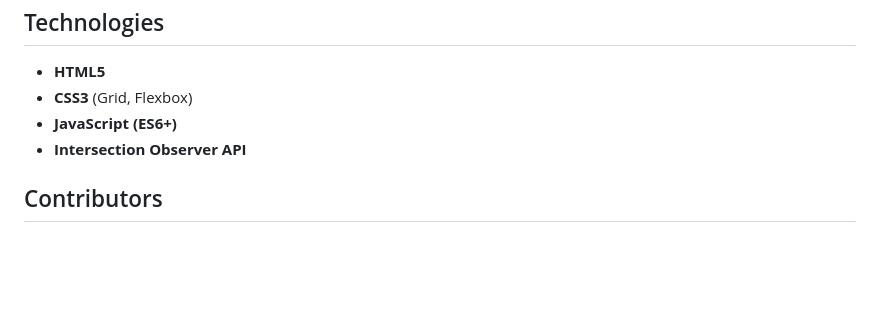
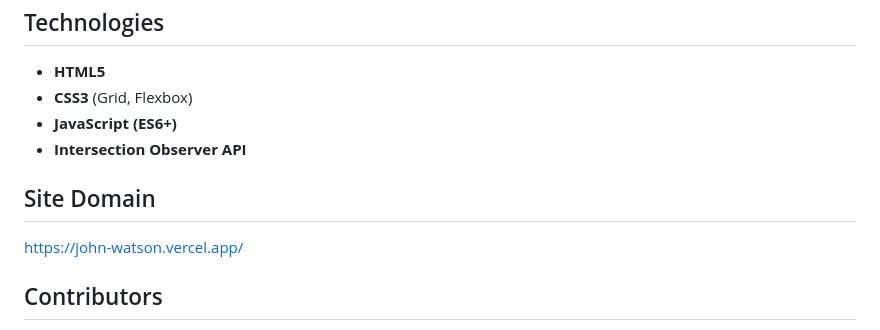
Before and after one commit to Mmabatho/Web-Development-Group, a Markdown page: README.md, the part around the change. Rendered like a GitHub page; blank space fills up the shorter version.

Commit message:
Added the site domain

```diff
--- a/README.md
+++ b/README.md
@@ -112,6 +112,10 @@ ui-portfolio/
 - **JavaScript (ES6+)**
 - **Intersection Observer API**
 
+## Site Domain
+
+https://john-watson.vercel.app/
+
 ## Contributors
 - **Brian Ouko**
 - **Mmabatho Naseba**
```
